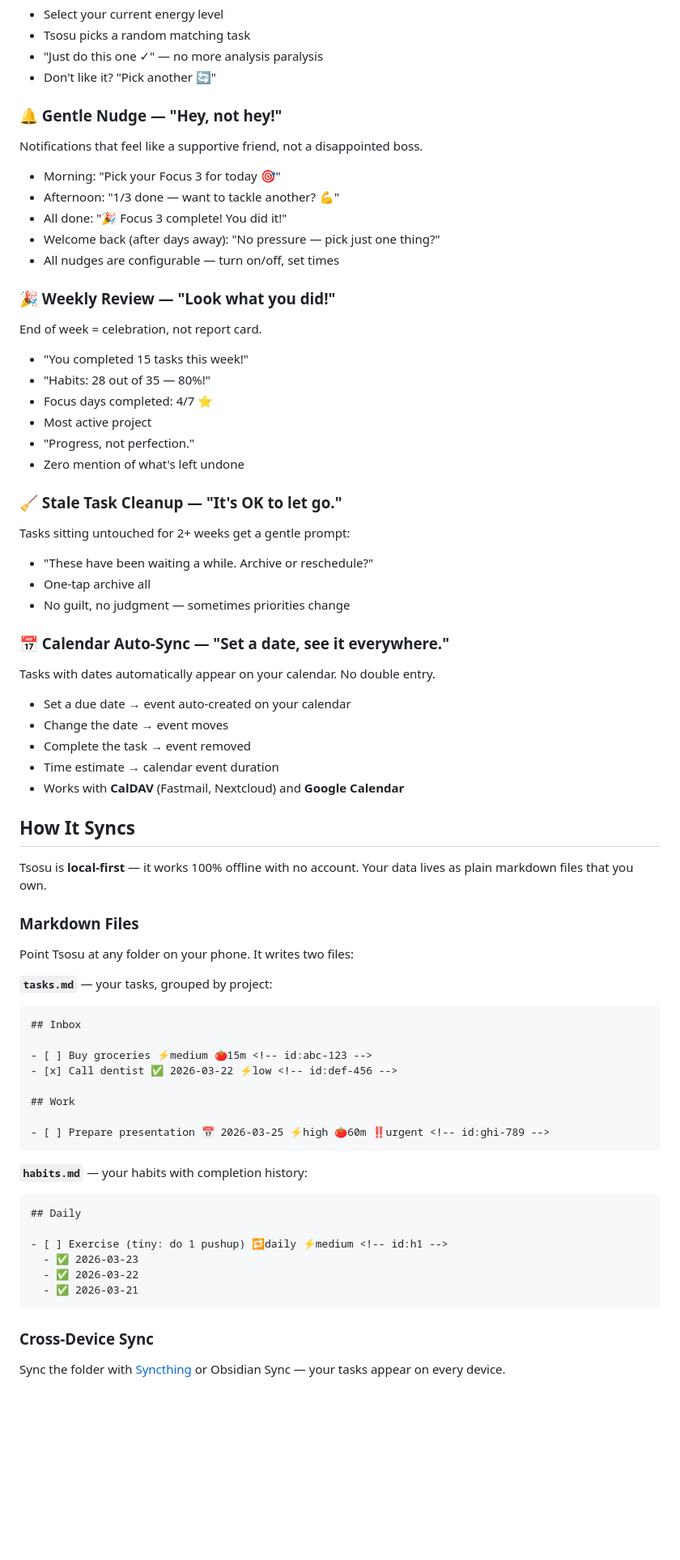
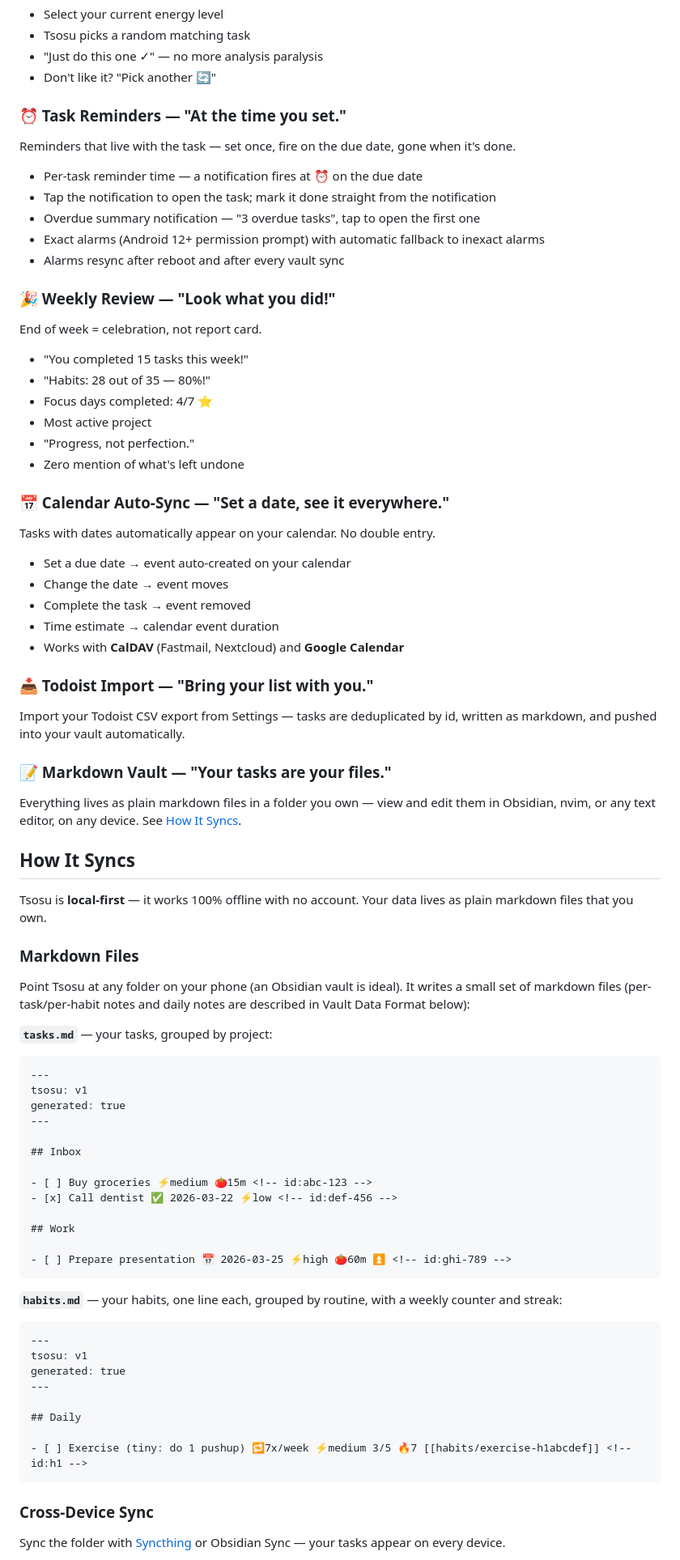
Before and after one commit to soanseng/tsosu, a Markdown page: README.md, the part around one of its changes. Shown at 81% size. Drawn GitHub-style; blank space fills up the shorter version.

````diff
--- a/README.md
+++ b/README.md
@@ -72,15 +69,15 @@ Decision paralysis is real. When you can't choose what to do, tap the dice.
 - "Just do this one ✓" — no more analysis paralysis
 - Don't like it? "Pick another 🔄"
 
-### 🔔 Gentle Nudge — "Hey, not hey!"
+### ⏰ Task Reminders — "At the time you set."
 
-Notifications that feel like a supportive friend, not a disappointed boss.
+Reminders that live with the task — set once, fire on the due date, gone when it's done.
 
-- Morning: "Pick your Focus 3 for today 🎯"
-- Afternoon: "1/3 done — want to tackle another? 💪"
-- All done: "🎉 Focus 3 complete! You did it!"
-- Welcome back (after days away): "No pressure — pick just one thing?"
-- All nudges are configurable — turn on/off, set times
+- Per-task reminder time — a notification fires at ⏰ on the due date
+- Tap the notification to open the task; mark it done straight from the notification
+- Overdue summary notification — "3 overdue tasks", tap to open the first one
+- Exact alarms (Android 12+ permission prompt) with automatic fallback to inexact alarms
+- Alarms resync after reboot and after every vault sync
 
 ### 🎉 Weekly Review — "Look what you did!"
 
@@ -93,14 +90,6 @@ End of week = celebration, not report card.
 - "Progress, not perfection."
 - Zero mention of what's left undone
 
-### 🧹 Stale Task Cleanup — "It's OK to let go."
-
-Tasks sitting untouched for 2+ weeks get a gentle prompt:
-
-- "These have been waiting a while. Archive or reschedule?"
-- One-tap archive all
-- No guilt, no judgment — sometimes priorities change
-
 ### 📅 Calendar Auto-Sync — "Set a date, see it everywhere."
 
 Tasks with dates automatically appear on your calendar. No double entry.
@@ -111,16 +100,29 @@ Tasks with dates automatically appear on your calendar. No double entry.
 - Time estimate → calendar event duration
 - Works with **CalDAV** (Fastmail, Nextcloud) and **Google Calendar**
 
+### 📥 Todoist Import — "Bring your list with you."
+
+Import your Todoist CSV export from Settings — tasks are deduplicated by id, written as markdown, and pushed into your vault automatically.
+
+### 📝 Markdown Vault — "Your tasks are your files."
+
+Everything lives as plain markdown files in a folder you own — view and edit them in Obsidian, nvim, or any text editor, on any device. See [How It Syncs](#how-it-syncs).
+
 ## How It Syncs
 
 Tsosu is **local-first** — it works 100% offline with no account. Your data lives as plain markdown files that you own.
 
 ### Markdown Files
 
-Point Tsosu at any folder on your phone. It writes two files:
+Point Tsosu at any folder on your phone (an Obsidian vault is ideal). It writes a small set of markdown files (per-task/per-habit notes and daily notes are described in Vault Data Format below):
 
 **`tasks.md`** — your tasks, grouped by project:
 ```markdown
+---
+tsosu: v1
+generated: true
+---
+
 ## Inbox
 
 - [ ] Buy groceries ⚡medium 🍅15m <!-- id:abc-123 -->
@@ -128,17 +130,19 @@ Point Tsosu at any folder on your phone. It writes two files:
 
 ## Work
 
-- [ ] Prepare presentation 📅 2026-03-25 ⚡high 🍅60m ‼️urgent <!-- id:ghi-789 -->
+- [ ] Prepare presentation 📅 2026-03-25 ⚡high 🍅60m ⏫ <!-- id:ghi-789 -->
 ```
 
-**`habits.md`** — your habits with completion history:
+**`habits.md`** — your habits, one line each, grouped by routine, with a weekly counter and streak:
 ```markdown
+---
+tsosu: v1
+generated: true
+---
+
 ## Daily
 
-- [ ] Exercise (tiny: do 1 pushup) 🔁daily ⚡medium <!-- id:h1 -->
-  - ✅ 2026-03-23
-  - ✅ 2026-03-22
-  - ✅ 2026-03-21
+- [ ] Exercise (tiny: do 1 pushup) 🔁7x/week ⚡medium 3/5 🔥7 [[habits/exercise-h1abcdef]] <!-- id:h1 -->
 ```
 
 ### Cross-Device Sync
````
Also changed, not shown: other parts of README.md (+16 -13 lines), README.zh-TW.md (+53 -32 lines).
